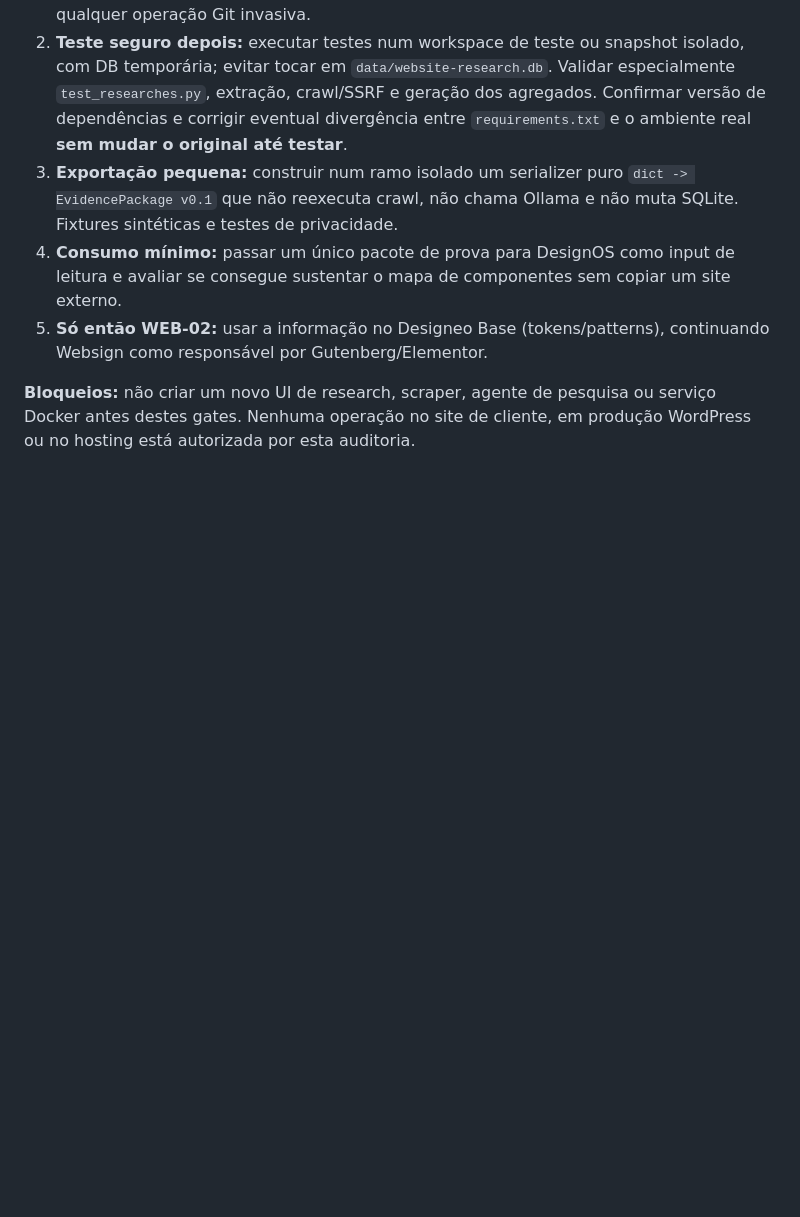
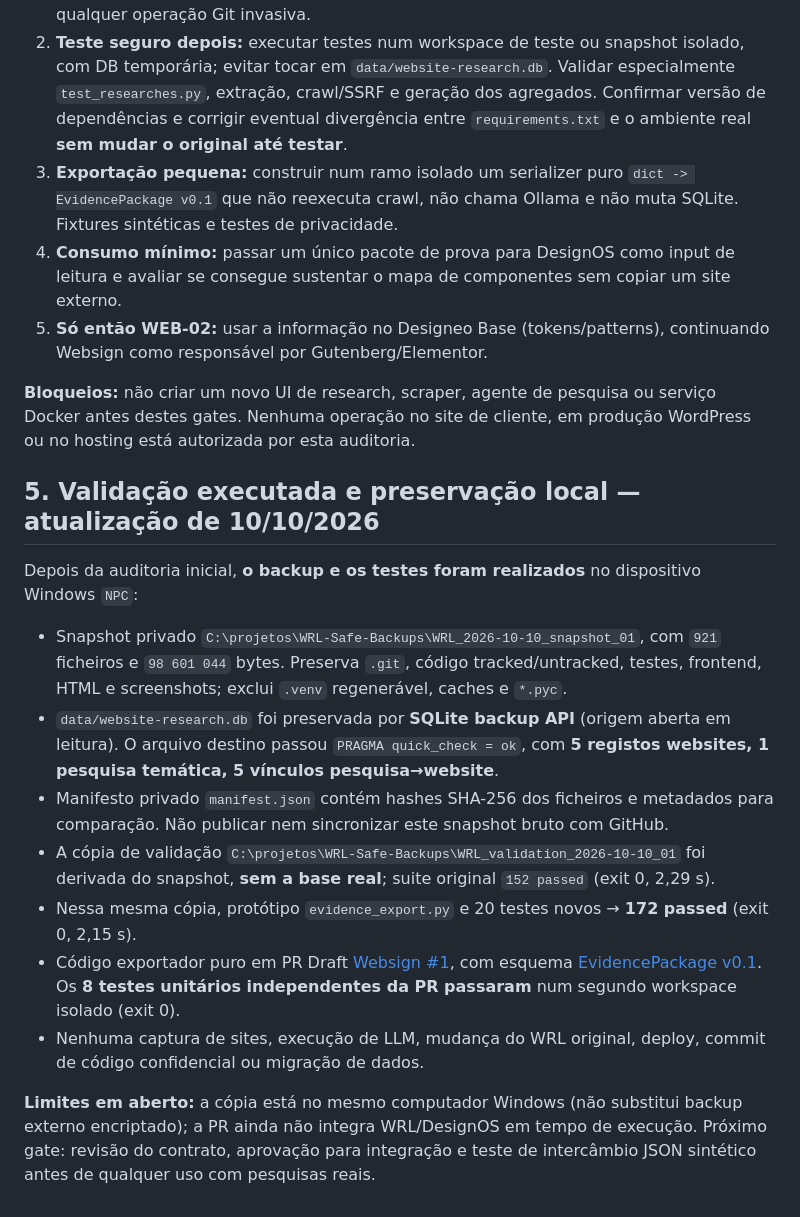
Before and after one commit to Digitransarte/websign-designeo, a Markdown page: docs/WRL_LOCAL_WINDOWS_AUDIT_2026-10-10.md, the part around the change. Drawn GitHub-style; blank space fills up the shorter version.

Commit message:
docs(wrl): record verified Windows backup, 152/172 test results and draft export PR

```diff
--- a/docs/WRL_LOCAL_WINDOWS_AUDIT_2026-10-10.md
+++ b/docs/WRL_LOCAL_WINDOWS_AUDIT_2026-10-10.md
@@ -56,3 +56,17 @@ Mapear inicialmente os grupos já existentes `corpus`, `technologies`, `architec
 5. **Só então WEB-02:** usar a informação no Designeo Base (tokens/patterns), continuando Websign como responsável por Gutenberg/Elementor.
 
 **Bloqueios:** não criar um novo UI de research, scraper, agente de pesquisa ou serviço Docker antes destes gates. Nenhuma operação no site de cliente, em produção WordPress ou no hosting está autorizada por esta auditoria.
+
+## 5. Validação executada e preservação local — atualização de 10/10/2026
+
+Depois da auditoria inicial, **o backup e os testes foram realizados** no dispositivo Windows `NPC`:
+
+- Snapshot privado `C:\projetos\WRL-Safe-Backups\WRL_2026-10-10_snapshot_01`, com `921` ficheiros e `98 601 044` bytes. Preserva `.git`, código tracked/untracked, testes, frontend, HTML e screenshots; exclui `.venv` regenerável, caches e `*.pyc`.
+- `data/website-research.db` foi preservada por **SQLite backup API** (origem aberta em leitura). O arquivo destino passou `PRAGMA quick_check = ok`, com **5 registos websites, 1 pesquisa temática, 5 vínculos pesquisa→website**.
+- Manifesto privado `manifest.json` contém hashes SHA-256 dos ficheiros e metadados para comparação. Não publicar nem sincronizar este snapshot bruto com GitHub.
+- A cópia de validação `C:\projetos\WRL-Safe-Backups\WRL_validation_2026-10-10_01` foi derivada do snapshot, **sem a base real**; suite original `152 passed` (exit 0, 2,29 s).
+- Nessa mesma cópia, protótipo `evidence_export.py` e 20 testes novos → **172 passed** (exit 0, 2,15 s).
+- Código exportador puro em PR Draft [Websign #1](https://github.com/Digitransarte/websign-designeo/pull/1), com esquema [EvidencePackage v0.1](../../blob/feature/wrl-evidence-package-v01-20261010/docs/WRL_EVIDENCE_EXPORT_CONTRACT_V01.md). Os **8 testes unitários independentes da PR passaram** num segundo workspace isolado (exit 0).
+- Nenhuma captura de sites, execução de LLM, mudança do WRL original, deploy, commit de código confidencial ou migração de dados.
+
+**Limites em aberto:** a cópia está no mesmo computador Windows (não substitui backup externo encriptado); a PR ainda não integra WRL/DesignOS em tempo de execução. Próximo gate: revisão do contrato, aprovação para integração e teste de intercâmbio JSON sintético antes de qualquer uso com pesquisas reais.
```
